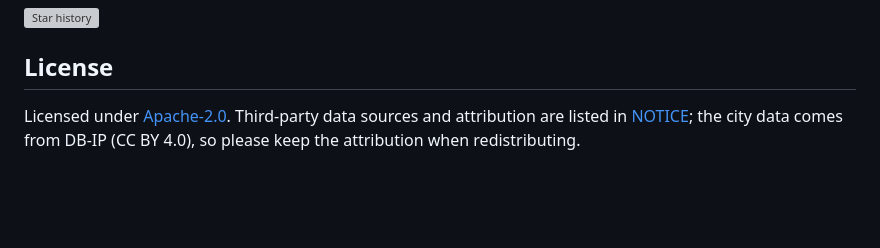
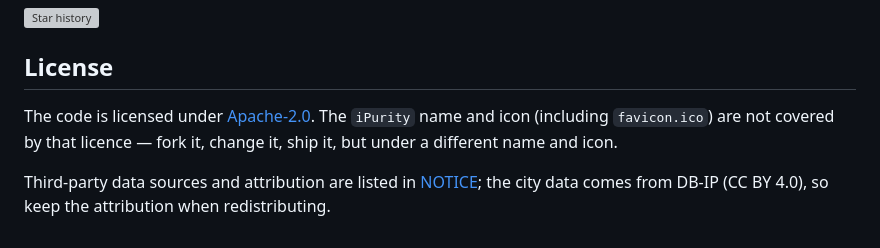
Before and after one commit to dawenbin/ipurity, a Markdown page: README.en.md, the part around the change. Rendered like a GitHub page; blank space fills up the shorter version; grey boxes are pictures that could not be loaded.

Commit message:
docs: the name and icon stay out of the code licence

```diff
--- a/README.en.md
+++ b/README.en.md
@@ -90,5 +90,8 @@ If this tool is useful to you, [a ⭐](https://github.com/dawenbin/ipurity) help
 
 ## License
 
-Licensed under [Apache-2.0](LICENSE). Third-party data sources and attribution are listed in [NOTICE](NOTICE);
-the city data comes from DB-IP (CC BY 4.0), so please keep the attribution when redistributing.
+The code is licensed under [Apache-2.0](LICENSE). The `iPurity` name and icon (including `favicon.ico`) are not
+covered by that licence — fork it, change it, ship it, but under a different name and icon.
+
+Third-party data sources and attribution are listed in [NOTICE](NOTICE); the city data comes from DB-IP
+(CC BY 4.0), so keep the attribution when redistributing.
```
Also changed, not shown: README.md (+3 -1 lines).
